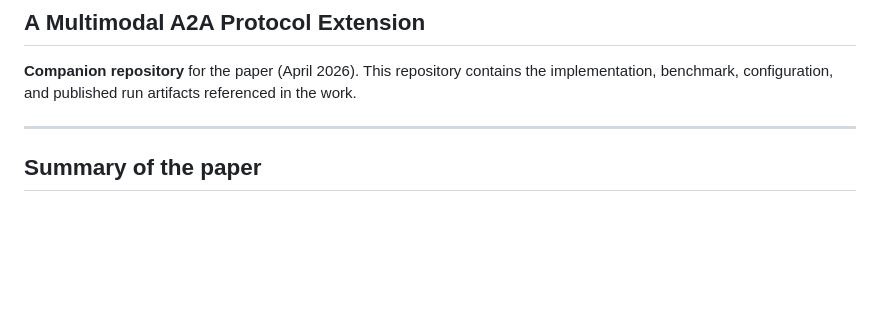
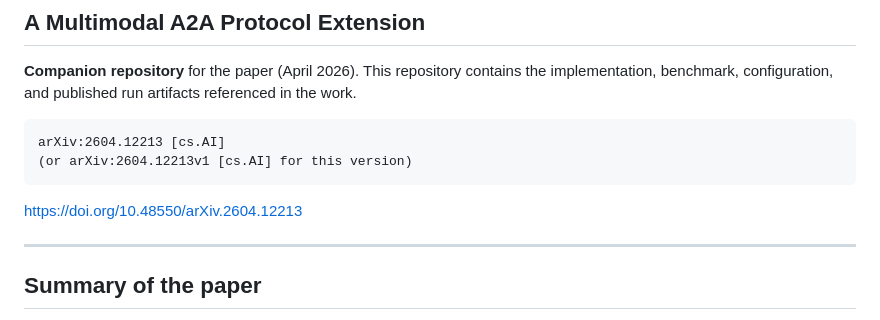
Before and after one commit to vasundras/modality-native-routing-a2a-protocol, a Markdown page: README.md, the part around the change. GitHub-like rendering; blank space fills up the shorter version.

Commit message:
Update README with paper references
Added arXiv reference and DOI link for the paper.

```diff
--- a/README.md
+++ b/README.md
@@ -2,6 +2,12 @@
 ## A Multimodal A2A Protocol Extension
 
 **Companion repository** for the paper (April 2026). This repository contains the implementation, benchmark, configuration, and published run artifacts referenced in the work.
+
+	arXiv:2604.12213 [cs.AI]
+ 	(or arXiv:2604.12213v1 [cs.AI] for this version)
+
+https://doi.org/10.48550/arXiv.2604.12213
+
 
 ---
 
```
